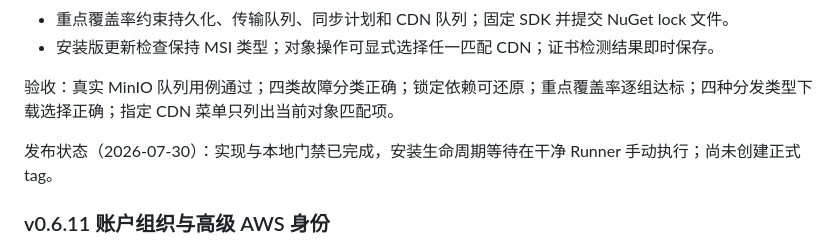
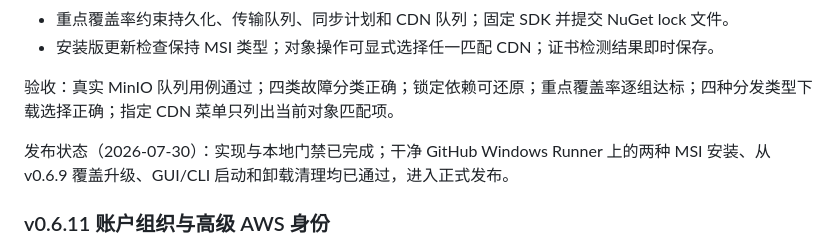
Before and after one commit to project-base-mirror/tool-storage-browser, a Markdown page: docs/Roadmap-v0.5-v0.8.md, the part around the change. GitHub-like rendering.

```diff
--- a/docs/Roadmap-v0.5-v0.8.md
+++ b/docs/Roadmap-v0.5-v0.8.md
@@ -281,7 +281,7 @@
 
 验收：真实 MinIO 队列用例通过；四类故障分类正确；锁定依赖可还原；重点覆盖率逐组达标；四种分发类型下载选择正确；指定 CDN 菜单只列出当前对象匹配项。
 
-发布状态（2026-07-30）：实现与本地门禁已完成，安装生命周期等待在干净 Runner 手动执行；尚未创建正式 tag。
+发布状态（2026-07-30）：实现与本地门禁已完成；干净 GitHub Windows Runner 上的两种 MSI 安装、从 v0.6.9 覆盖升级、GUI/CLI 启动和卸载清理均已通过，进入正式发布。
 
 ### v0.6.11 账户组织与高级 AWS 身份
 
```
Also changed, not shown: docs/versions/v0.6.10.md (+4 -2 lines).
